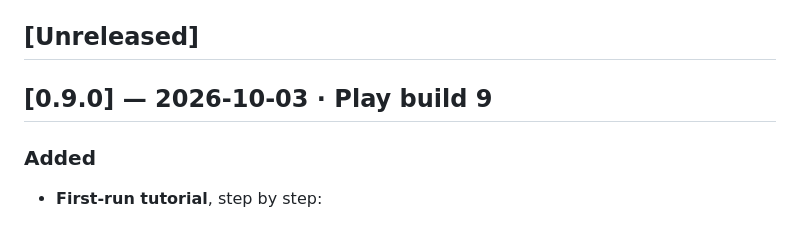
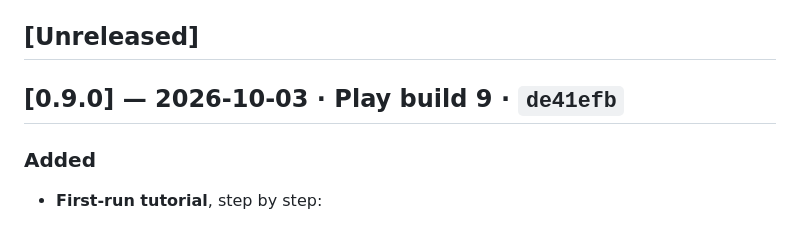
Before and after one commit to join2AJ/artin-crackers, a Markdown page: CHANGELOG.md, the part around the change. Rendered like a GitHub page.

Commit message:
CHANGELOG: record the 0.9.0 commit hash
Co-Authored-By: Claude Opus 5.5 <noreply@anthropic.com>
Claude-Session: https://claude.ai/code/session_01YKe3Uhz3Lbre3qN1qS28LL

```diff
--- a/CHANGELOG.md
+++ b/CHANGELOG.md
@@ -9,7 +9,7 @@ roll back to (see [docs/RELEASING.md](docs/RELEASING.md)).
 
 ## [Unreleased]
 
-## [0.9.0] — 2026-10-03 · Play build 9
+## [0.9.0] — 2026-10-03 · Play build 9 · `de41efb`
 ### Added
 - **First-run tutorial**, step by step:
   - "Slide on the joystick to walk" and "Slide here to look around", with the other half of the screen dimmed and an animated hand;
```
